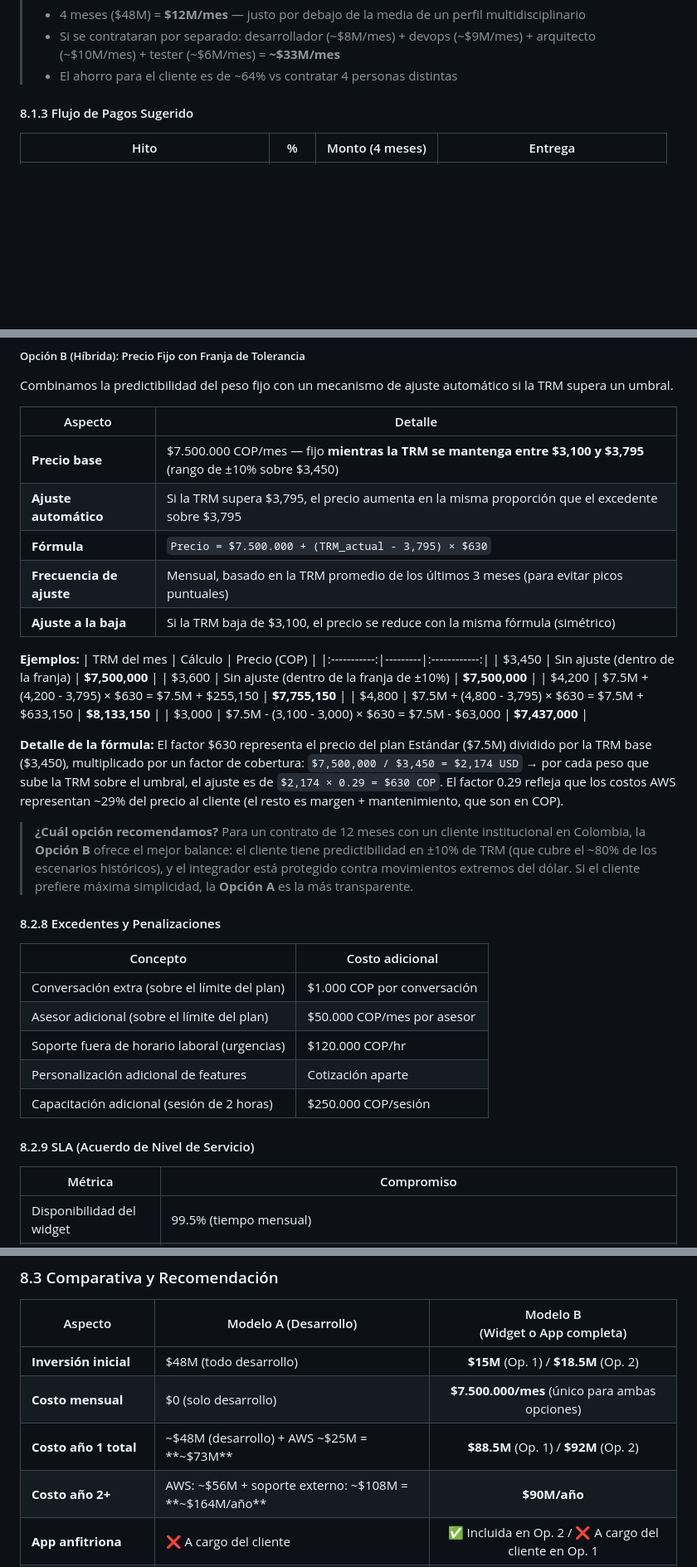
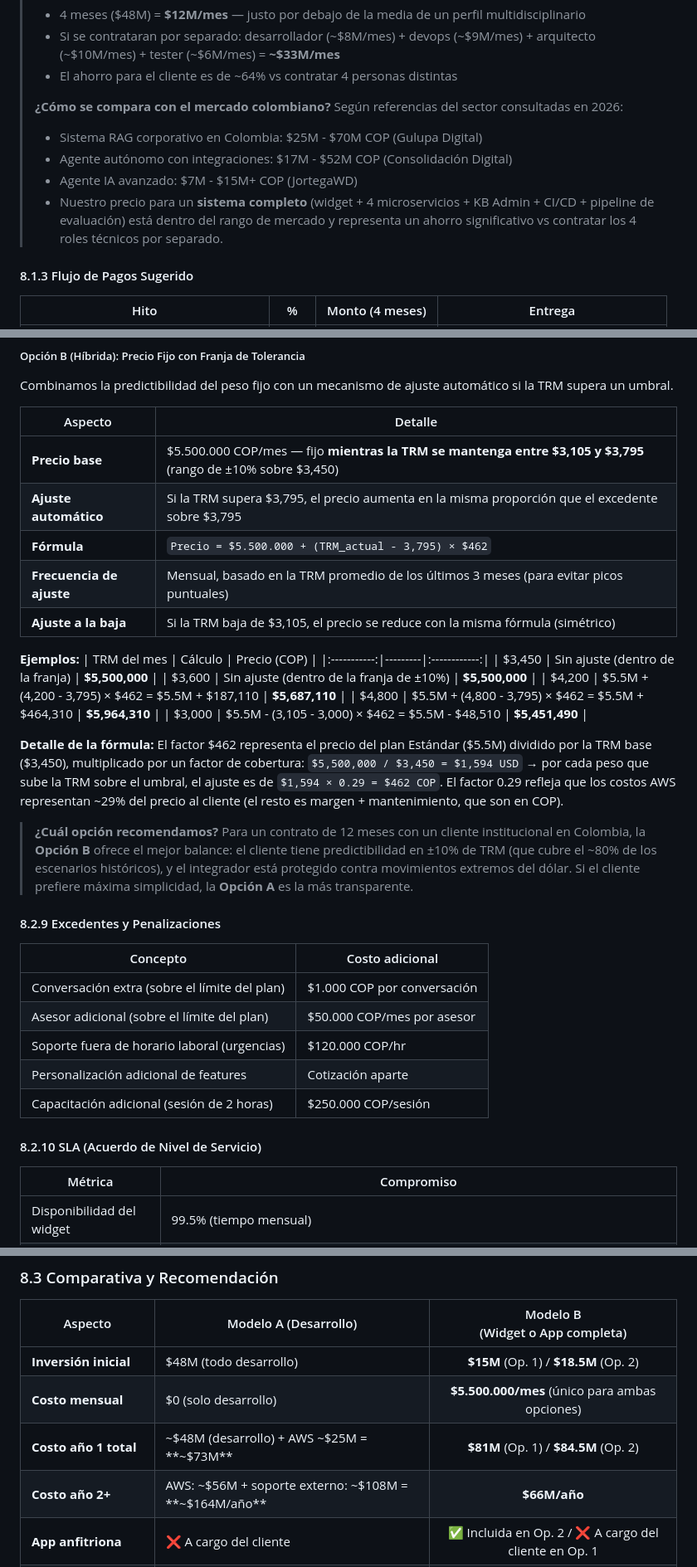
Before and after one commit to johnruedal96/capillas, a Markdown page: docs/propuesta_tecnologica.md, 3 parts joined by grey strips. Shown at 83% size. Drawn GitHub-style; blank space fills up the shorter version.

```diff
--- a/docs/propuesta_tecnologica.md
+++ b/docs/propuesta_tecnologica.md
@@ -1274,6 +1300,12 @@ El cliente contrata el desarrollo, implementación y entrega del sistema. El cli
 > - 4 meses ($48M) = **$12M/mes** — justo por debajo de la media de un perfil multidisciplinario
 > - Si se contrataran por separado: desarrollador (~$8M/mes) + devops (~$9M/mes) + arquitecto (~$10M/mes) + tester (~$6M/mes) = **~$33M/mes**
 > - El ahorro para el cliente es de ~64% vs contratar 4 personas distintas
+>
+> **¿Cómo se compara con el mercado colombiano?** Según referencias del sector consultadas en 2026:
+> - Sistema RAG corporativo en Colombia: $25M - $70M COP (Gulupa Digital)
+> - Agente autónomo con integraciones: $17M - $52M COP (Consolidación Digital)
+> - Agente IA avanzado: $7M - $15M+ COP (JortegaWD)
+> - Nuestro precio para un **sistema completo** (widget + 4 microservicios + KB Admin + CI/CD + pipeline de evaluación) está dentro del rango de mercado y representa un ahorro significativo vs contratar los 4 roles técnicos por separado.
 
 #### 8.1.3 Flujo de Pagos Sugerido
 
@@ -1408,26 +1458,26 @@ Combinamos la predictibilidad del peso fijo con un mecanismo de ajuste automáti
 
 | Aspecto | Detalle |
 |---------|---------|
-| **Precio base** | $7.500.000 COP/mes — fijo **mientras la TRM se mantenga entre $3,100 y $3,795** (rango de ±10% sobre $3,450) |
+| **Precio base** | $5.500.000 COP/mes — fijo **mientras la TRM se mantenga entre $3,105 y $3,795** (rango de ±10% sobre $3,450) |
 | **Ajuste automático** | Si la TRM supera $3,795, el precio aumenta en la misma proporción que el excedente sobre $3,795 |
-| **Fórmula** | `Precio = $7.500.000 + (TRM_actual - 3,795) × $630` |
+| **Fórmula** | `Precio = $5.500.000 + (TRM_actual - 3,795) × $462` |
 | **Frecuencia de ajuste** | Mensual, basado en la TRM promedio de los últimos 3 meses (para evitar picos puntuales) |
-| **Ajuste a la baja** | Si la TRM baja de $3,100, el precio se reduce con la misma fórmula (simétrico) |
+| **Ajuste a la baja** | Si la TRM baja de $3,105, el precio se reduce con la misma fórmula (simétrico) |
 
 **Ejemplos:**
 | TRM del mes | Cálculo | Precio (COP) |
 |:-----------:|---------|:------------:|
-| $3,450 | Sin ajuste (dentro de la franja) | **$7,500,000** |
-| $3,600 | Sin ajuste (dentro de la franja de ±10%) | **$7,500,000** |
-| $4,200 | $7.5M + (4,200 - 3,795) × $630 = $7.5M + $255,150 | **$7,755,150** |
-| $4,800 | $7.5M + (4,800 - 3,795) × $630 = $7.5M + $633,150 | **$8,133,150** |
-| $3,000 | $7.5M - (3,100 - 3,000) × $630 = $7.5M - $63,000 | **$7,437,000** |
-
-**Detalle de la fórmula:** El factor $630 representa el precio del plan Estándar ($7.5M) dividido por la TRM base ($3,450), multiplicado por un factor de cobertura: `$7,500,000 / $3,450 = $2,174 USD` → por cada peso que sube la TRM sobre el umbral, el ajuste es de `$2,174 × 0.29 = $630 COP`. El factor 0.29 refleja que los costos AWS representan ~29% del precio al cliente (el resto es margen + mantenimiento, que son en COP).
+| $3,450 | Sin ajuste (dentro de la franja) | **$5,500,000** |
+| $3,600 | Sin ajuste (dentro de la franja de ±10%) | **$5,500,000** |
+| $4,200 | $5.5M + (4,200 - 3,795) × $462 = $5.5M + $187,110 | **$5,687,110** |
+| $4,800 | $5.5M + (4,800 - 3,795) × $462 = $5.5M + $464,310 | **$5,964,310** |
+| $3,000 | $5.5M - (3,105 - 3,000) × $462 = $5.5M - $48,510 | **$5,451,490** |
+
+**Detalle de la fórmula:** El factor $462 representa el precio del plan Estándar ($5.5M) dividido por la TRM base ($3,450), multiplicado por un factor de cobertura: `$5,500,000 / $3,450 = $1,594 USD` → por cada peso que sube la TRM sobre el umbral, el ajuste es de `$1,594 × 0.29 = $462 COP`. El factor 0.29 refleja que los costos AWS representan ~29% del precio al cliente (el resto es margen + mantenimiento, que son en COP).
 
 > **¿Cuál opción recomendamos?** Para un contrato de 12 meses con un cliente institucional en Colombia, la **Opción B** ofrece el mejor balance: el cliente tiene predictibilidad en ±10% de TRM (que cubre el ~80% de los escenarios históricos), y el integrador está protegido contra movimientos extremos del dólar. Si el cliente prefiere máxima simplicidad, la **Opción A** es la más transparente.
 
-#### 8.2.8 Excedentes y Penalizaciones
+#### 8.2.9 Excedentes y Penalizaciones
 
 | Concepto | Costo adicional |
 |----------|-----------------|
@@ -1437,7 +1487,7 @@ Combinamos la predictibilidad del peso fijo con un mecanismo de ajuste automáti
 | Personalización adicional de features | Cotización aparte |
 | Capacitación adicional (sesión de 2 horas) | $250.000 COP/sesión |
 
-#### 8.2.9 SLA (Acuerdo de Nivel de Servicio)
+#### 8.2.10 SLA (Acuerdo de Nivel de Servicio)
 
 | Métrica | Compromiso |
 |---------|-----------|
@@ -1471,9 +1521,9 @@ Combinamos la predictibilidad del peso fijo con un mecanismo de ajuste automáti
 | Aspecto | Modelo A (Desarrollo) | Modelo B<br/>(Widget o App completa) |
 |---------|----------------------|:-----------------------------------:|
 | **Inversión inicial** | $48M (todo desarrollo) | **$15M** (Op. 1) / **$18.5M** (Op. 2) |
-| **Costo mensual** | $0 (solo desarrollo) | **$7.500.000/mes** (único para ambas opciones) |
-| **Costo año 1 total** | ~$48M (desarrollo) + AWS ~$25M = **~$73M** | **$88.5M** (Op. 1) / **$92M** (Op. 2) |
-| **Costo año 2+** | AWS: ~$56M + soporte externo: ~$108M = **~$164M/año** | **$90M/año** |
+| **Costo mensual** | $0 (solo desarrollo) | **$5.500.000/mes** (único para ambas opciones) |
+| **Costo año 1 total** | ~$48M (desarrollo) + AWS ~$25M = **~$73M** | **$81M** (Op. 1) / **$84.5M** (Op. 2) |
+| **Costo año 2+** | AWS: ~$56M + soporte externo: ~$108M = **~$164M/año** | **$66M/año** |
 | **App anfitriona** | ❌ A cargo del cliente | ✅ Incluida en Op. 2 / ❌ A cargo del cliente en Op. 1 |
 | **Auth / Login** | ❌ A cargo del cliente | ✅ Nosotros (Op. 2) / ❌ A cargo del cliente (Op. 1) |
 | **Soporte continuo** | ❌ No incluido | ✅ Incluido |
```
Also changed, not shown: other parts of docs/propuesta_tecnologica.md (+83 -37 lines).
